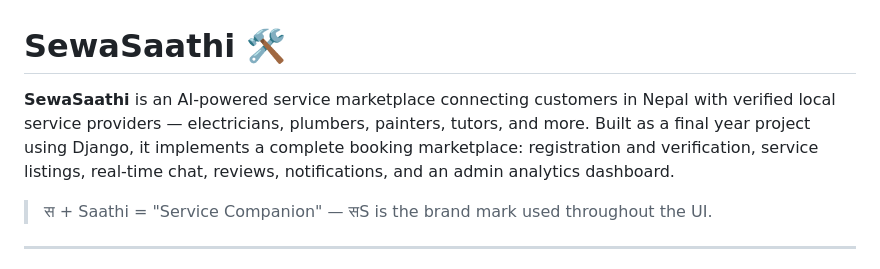
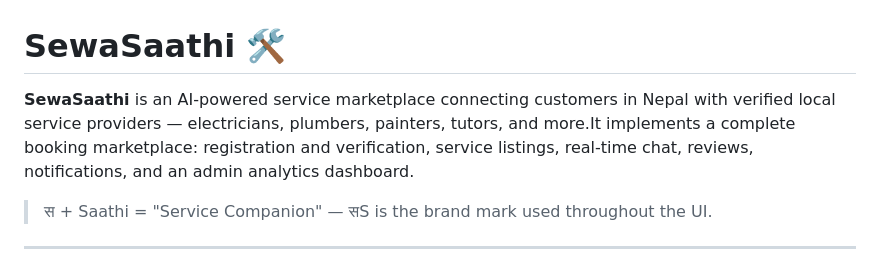
Before and after one commit to prabingupta/SewaSathi, a Markdown page: README.md, the part around the change. Drawn GitHub-style.

```diff
--- a/README.md
+++ b/README.md
@@ -1,6 +1,6 @@
 # SewaSaathi 🛠️
 
-**SewaSaathi** is an AI-powered service marketplace connecting customers in Nepal with verified local service providers — electricians, plumbers, painters, tutors, and more. Built as a final year project using Django, it implements a complete booking marketplace: registration and verification, service listings, real-time chat, reviews, notifications, and an admin analytics dashboard.
+**SewaSaathi** is an AI-powered service marketplace connecting customers in Nepal with verified local service providers — electricians, plumbers, painters, tutors, and more.It implements a complete booking marketplace: registration and verification, service listings, real-time chat, reviews, notifications, and an admin analytics dashboard.
 
 > स + Saathi = "Service Companion" — सS is the brand mark used throughout the UI.
 
```
